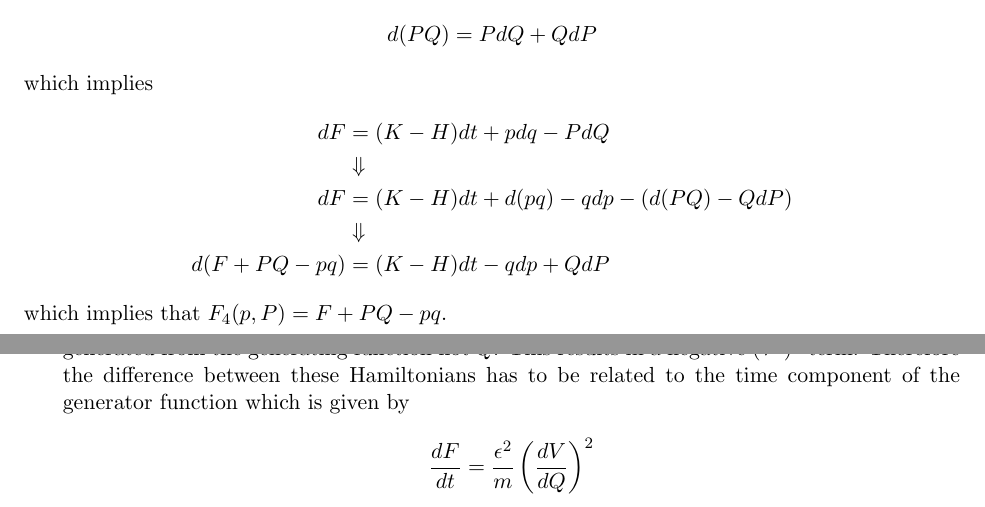
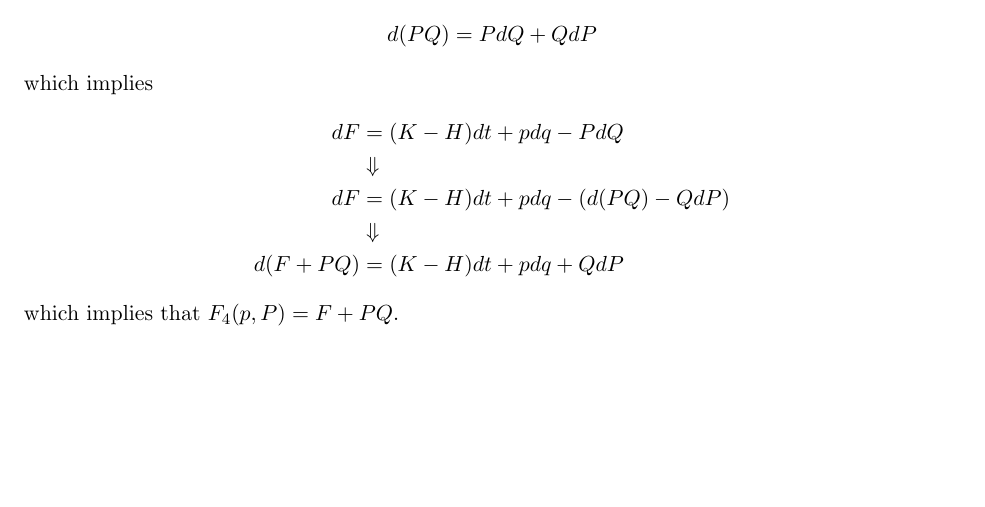
Before and after one commit to golga/Coursework, a LaTeX document (Fall_15/PHYS_601/Hmwk_9/Hmwk_9.tex): two parts of pages 4 and 8 of 9 before the commit and part of page 4 of 8 after it, the two joined at a grey line, cut so that both start at the same text, the shorter picture padded with empty space. The pictures show the PDF file Fall_15/PHYS_601/Hmwk_9/Hmwk_9.pdf that the author committed with the source.

Commit message:
Revert "Final commit for week 10"
This reverts commit 649bbf5669cf988e8941706dea3cde0dab17ddaf.

```diff
--- a/Fall_15/PHYS_601/Hmwk_9/Hmwk_9.tex
+++ b/Fall_15/PHYS_601/Hmwk_9/Hmwk_9.tex
@@ -106,11 +106,11 @@ which implies
 \begin{align*}
 dF &= (K-H)dt + pdq - PdQ\\
 &\Downarrow\\
-dF &= (K-H)dt + d(pq) - qdp - (d(PQ) - QdP)\\
+dF &= (K-H)dt + pdq - (d(PQ) - QdP)\\
 &\Downarrow\\
-d(F+PQ-pq) &= (K-H)dt - qdp + QdP
+d(F+PQ) &= (K-H)dt + pdq + QdP
 \end{align*}
-which implies that $F_4(p,P) = F+PQ-pq$.
+which implies that $F_4(p,P) = F+PQ$.
 
 \pagebreak
 
@@ -208,9 +208,9 @@ K(Q,P) &= \frac{1}{2m}\left(P+\epsilon\frac{dV}{dQ}\right)^2 + V\left(Q-\epsilon
 
 \item We see that the change from $F_2$ and $F_3$ we have to take a second order term in $Q$
 because $q$ is generated from the generating function not $Q$. This results in a negative
-$(V')^2$ term. Therefore the difference between these Hamiltonians has to be related to the
-time component of the generator function which is given by
-$$\frac{dF}{dt} = \frac{\epsilon^2}{m}\left(\frac{dV}{dQ}\right)^2$$
+$(V')^2$ term
+
+
 
 \end{enumerate}
 
```
Also changed, not shown: Fall_15/PHYS_601/Hmwk_9/Hmwk_9.pdf, Fall_15/PHYS_601/Hmwk_9/Hmwk_9.tex (4 more changed lines).
